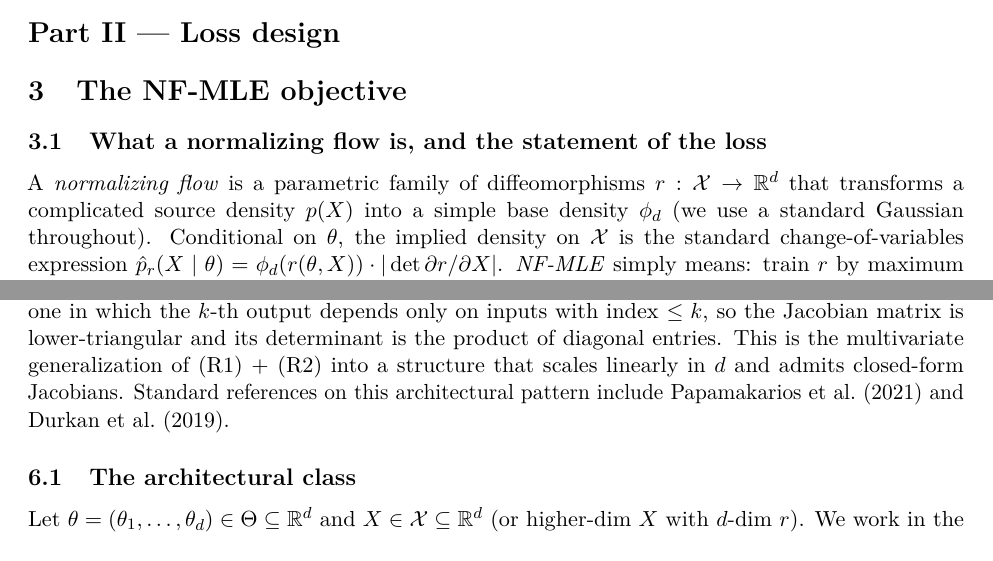
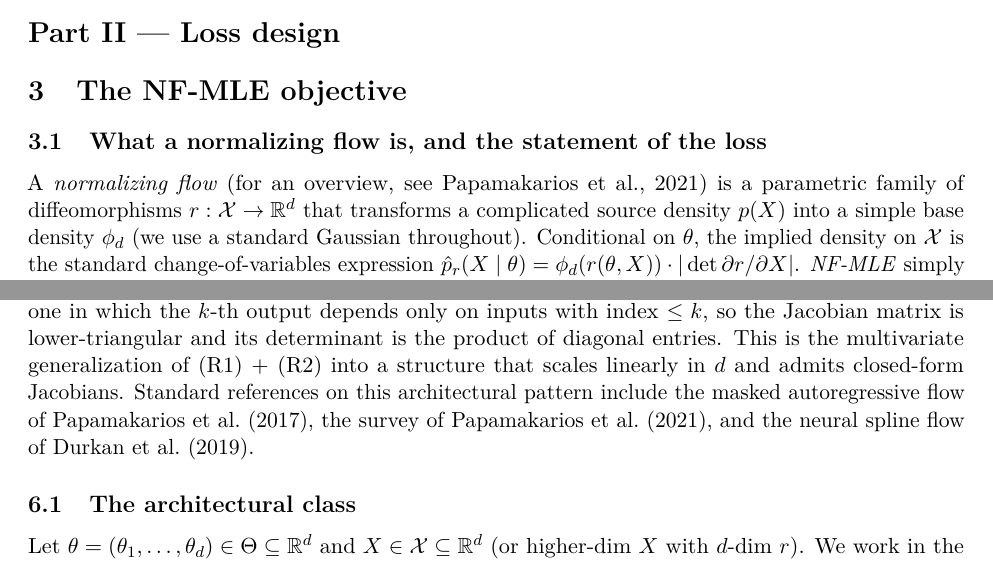
Before and after one commit to joshspeagle/cd_sbi, a LaTeX document (cd_sbi_v7.tex): two parts of pages 8 and 18 of 35, joined at a grey line, cut so that both start at the same text. Compiled offline with pdfLaTeX.

Commit message:
Round 2 polish: add Papamakarios NF survey at §3.1, MAF at §6 intro
Small additions surfaced by round-2 lit-review agents (Part II Part IV)
that are zero-cost given the bib is already populated:

§3.1: cite \citet{PapamakariosEtAl2021} (NF survey) at first NF mention.

§6 intro: add \citet{PapamakariosEtAl2017} (masked autoregressive flow)
to the existing cluster, since MAF is the canonical autoregressive
triangular flow paper. Reads as "MAF + survey + neural spline flow".

Co-Authored-By: Claude Opus 4.7 (1M context) <noreply@anthropic.com>

```diff
--- a/cd_sbi_v7.tex
+++ b/cd_sbi_v7.tex
@@ -482,7 +482,8 @@ true model's 0.88). Enforcing (R2) architecturally fixes this.
 
 \subsection{What a normalizing flow is, and the statement of the loss}\label{subsec:3.1}
 
-A \emph{normalizing flow} is a parametric family of diffeomorphisms
+A \emph{normalizing flow} \citep[for an overview,
+see][]{PapamakariosEtAl2021} is a parametric family of diffeomorphisms
 \(r: \mathcal{X} \to \mathbb{R}^d\) that transforms a complicated source
 density \(p(X)\) into a simple base density \(\phi_d\) (we use a
 standard Gaussian throughout). Conditional on \(\theta\), the implied
@@ -1267,7 +1268,9 @@ matrix is lower-triangular and its determinant is the product of
 diagonal entries. This is the multivariate generalization of (R1) + (R2)
 into a structure that scales linearly in \(d\) and admits closed-form
 Jacobians. Standard references on this architectural pattern include
-\citet{PapamakariosEtAl2021} and \citet{DurkanEtAl2019}.
+the masked autoregressive flow of \citet{PapamakariosEtAl2017}, the
+survey of \citet{PapamakariosEtAl2021}, and the neural spline flow of
+\citet{DurkanEtAl2019}.
 
 \subsection{The architectural class}\label{subsec:6.1}
 
```
